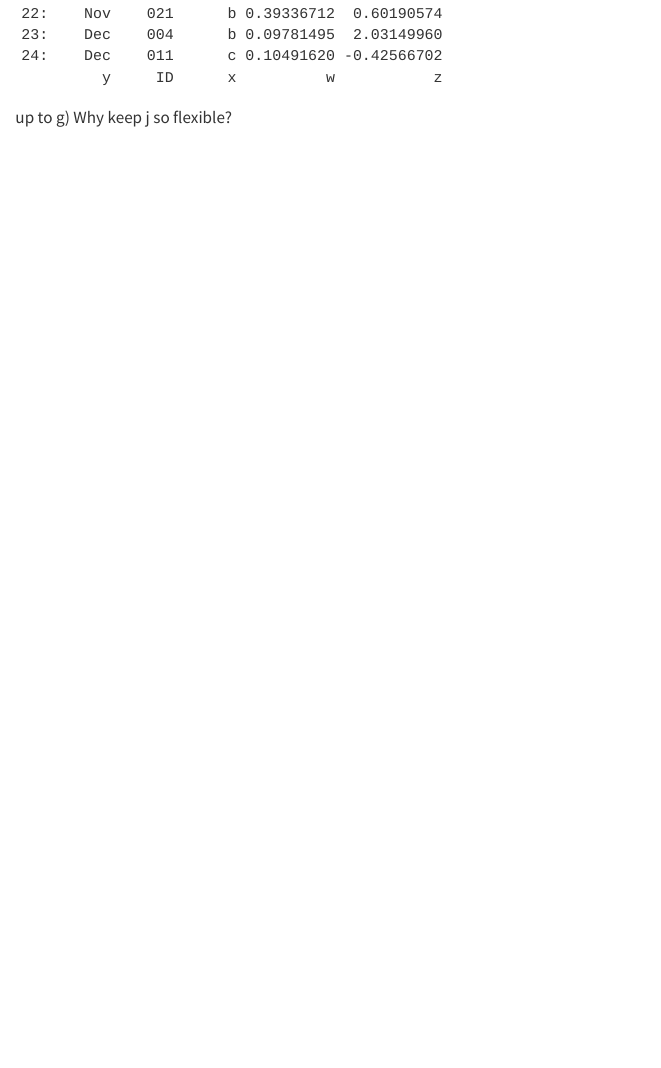
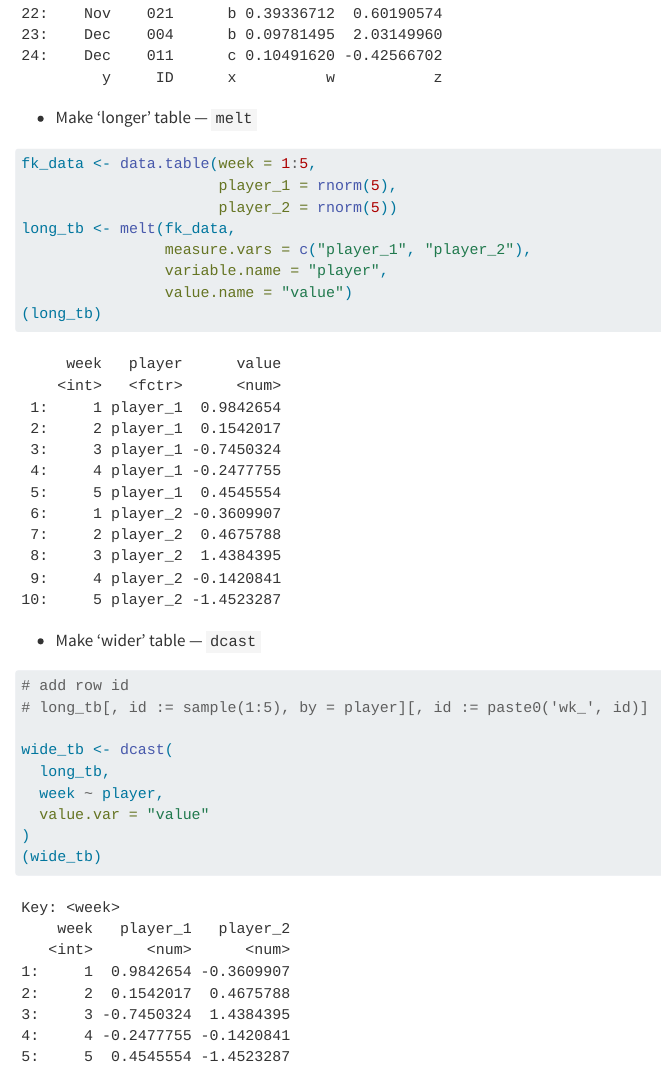
Before and after one commit to zhanglynz/datatable_notes, a Quarto document (intro.qmd): the page in a window 1100 px wide, from 8430 px down. Rendered offline with R 4.5, knitr and Pandoc in place of Quarto, with nearby package versions.

Commit message:
write more

````diff
--- a/_quarto.yml
+++ b/_quarto.yml
@@ -9,6 +9,7 @@ book:
   chapters:
     - index.qmd
     - intro.qmd
+    - reference_semantics.qmd
 
 format:
   html:
--- a/intro.qmd
+++ b/intro.qmd
@@ -193,4 +193,4 @@ dt[, `:=`(x = sample(letters[1:3],   length(ID), replace = TRUE),
 )
 ```
 
-up to g) Why keep j so flexible?
+- Make 'longer' table --- `melt`
@@ -196,0 +199,23 @@ up to g) Why keep j so flexible?
+fk_data <- data.table(week = 1:5,
+                      player_1 = rnorm(5),
+                      player_2 = rnorm(5))
+long_tb <- melt(fk_data,
+                measure.vars = c("player_1", "player_2"),
+                variable.name = "player",
+                value.name = "value")
+(long_tb)
+```
+
+- Make 'wider' table --- `dcast`
+
+```{r}
+# add row id
+# long_tb[, id := sample(1:5), by = player][, id := paste0('wk_', id)]
+
+wide_tb <- dcast(
+  long_tb,
+  week ~ player,
+  value.var = "value"
+)
+(wide_tb)
+```
````
Also changed, not shown: reference_semantics.qmd (added, +1 -0 lines), docs/search.json, intro.qmd (2 more changed lines), 2 other files.
